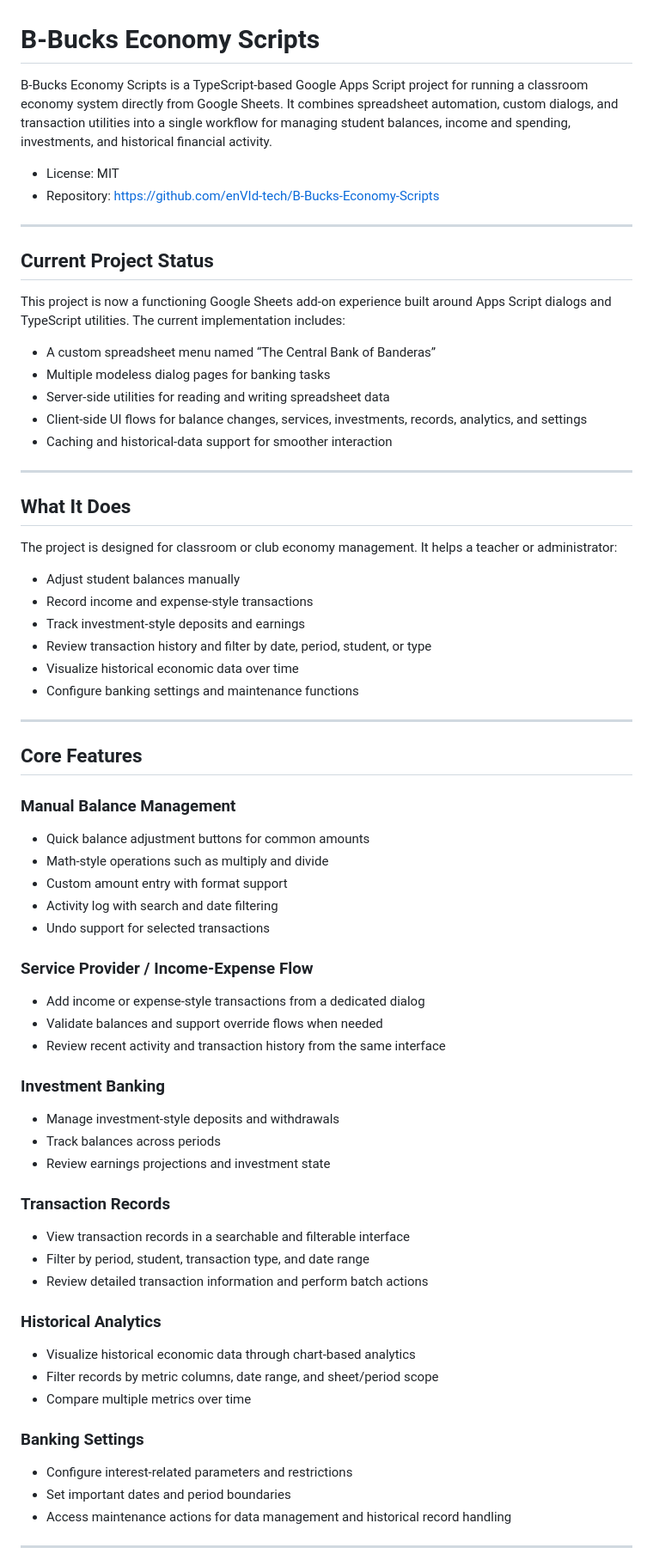
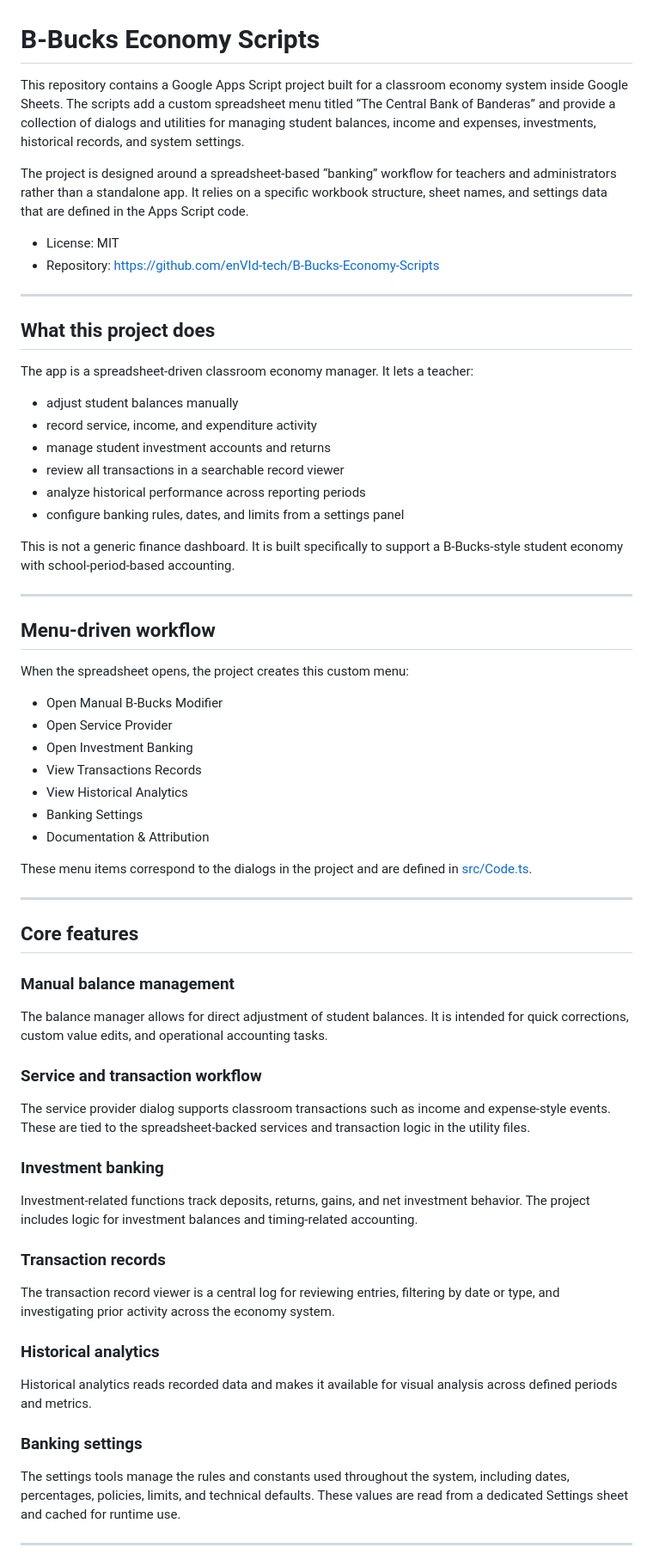
Before and after one commit to enVId-tech/B-Bucks-Economy-Scripts, a Markdown page: README.md, the part around one of its changes. Shown at 86% size. Drawn GitHub-style.

```diff
--- a/README.md
+++ b/README.md
@@ -1,70 +1,70 @@
 # B-Bucks Economy Scripts
 
-B-Bucks Economy Scripts is a TypeScript-based Google Apps Script project for running a classroom economy system directly from Google Sheets. It combines spreadsheet automation, custom dialogs, and transaction utilities into a single workflow for managing student balances, income and spending, investments, and historical financial activity.
+This repository contains a Google Apps Script project built for a classroom economy system inside Google Sheets. The scripts add a custom spreadsheet menu titled “The Central Bank of Banderas” and provide a collection of dialogs and utilities for managing student balances, income and expenses, investments, historical records, and system settings.
+
+The project is designed around a spreadsheet-based “banking” workflow for teachers and administrators rather than a standalone app. It relies on a specific workbook structure, sheet names, and settings data that are defined in the Apps Script code.
 
 - License: MIT
 - Repository: https://github.com/enVId-tech/B-Bucks-Economy-Scripts
 
 ---
 
-## Current Project Status
+## What this project does
 
-This project is now a functioning Google Sheets add-on experience built around Apps Script dialogs and TypeScript utilities. The current implementation includes:
+The app is a spreadsheet-driven classroom economy manager. It lets a teacher:
 
-- A custom spreadsheet menu named “The Central Bank of Banderas”
-- Multiple modeless dialog pages for banking tasks
-- Server-side utilities for reading and writing spreadsheet data
-- Client-side UI flows for balance changes, services, investments, records, analytics, and settings
-- Caching and historical-data support for smoother interaction
+- adjust student balances manually
+- record service, income, and expenditure activity
+- manage student investment accounts and returns
+- review all transactions in a searchable record viewer
+- analyze historical performance across reporting periods
+- configure banking rules, dates, and limits from a settings panel
+
+This is not a generic finance dashboard. It is built specifically to support a B-Bucks-style student economy with school-period-based accounting.
 
 ---
 
-## What It Does
+## Menu-driven workflow
 
-The project is designed for classroom or club economy management. It helps a teacher or administrator:
+When the spreadsheet opens, the project creates this custom menu:
 
-- Adjust student balances manually
-- Record income and expense-style transactions
-- Track investment-style deposits and earnings
-- Review transaction history and filter by date, period, student, or type
-- Visualize historical economic data over time
-- Configure banking settings and maintenance functions
+- Open Manual B-Bucks Modifier
+- Open Service Provider
+- Open Investment Banking
+- View Transactions Records
+- View Historical Analytics
+- Banking Settings
+- Documentation & Attribution
+
+These menu items correspond to the dialogs in the project and are defined in [src/Code.ts](src/Code.ts).
 
 ---
 
-## Core Features
+## Core features
 
-### Manual Balance Management
-- Quick balance adjustment buttons for common amounts
-- Math-style operations such as multiply and divide
-- Custom amount entry with format support
-- Activity log with search and date filtering
-- Undo support for selected transactions
+### Manual balance management
 
-### Service Provider / Income-Expense Flow
-- Add income or expense-style transactions from a dedicated dialog
-- Validate balances and support override flows when needed
-- Review recent activity and transaction history from the same interface
+The balance manager allows for direct adjustment of student balances. It is intended for quick corrections, custom value edits, and operational accounting tasks.
 
-### Investment Banking
-- Manage investment-style deposits and withdrawals
-- Track balances across periods
-- Review earnings projections and investment state
+### Service and transaction workflow
 
-### Transaction Records
-- View transaction records in a searchable and filterable interface
-- Filter by period, student, transaction type, and date range
-- Review detailed transaction information and perform batch actions
+The service provider dialog supports classroom transactions such as income and expense-style events. These are tied to the spreadsheet-backed services and transaction logic in the utility files.
 
-### Historical Analytics
-- Visualize historical economic data through chart-based analytics
-- Filter records by metric columns, date range, and sheet/period scope
-- Compare multiple metrics over time
+### Investment banking
 
-### Banking Settings
-- Configure interest-related parameters and restrictions
-- Set important dates and period boundaries
-- Access maintenance actions for data management and historical record handling
+Investment-related functions track deposits, returns, gains, and net investment behavior. The project includes logic for investment balances and timing-related accounting.
+
+### Transaction records
+
+The transaction record viewer is a central log for reviewing entries, filtering by date or type, and investigating prior activity across the economy system.
+
+### Historical analytics
+
+Historical analytics reads recorded data and makes it available for visual analysis across defined periods and metrics.
+
+### Banking settings
+
+The settings tools manage the rules and constants used throughout the system, including dates, percentages, policies, limits, and technical defaults. These values are read from a dedicated Settings sheet and cached for runtime use.
 
 ---
 
```
Also changed, not shown: other parts of README.md (+64 -46 lines).
